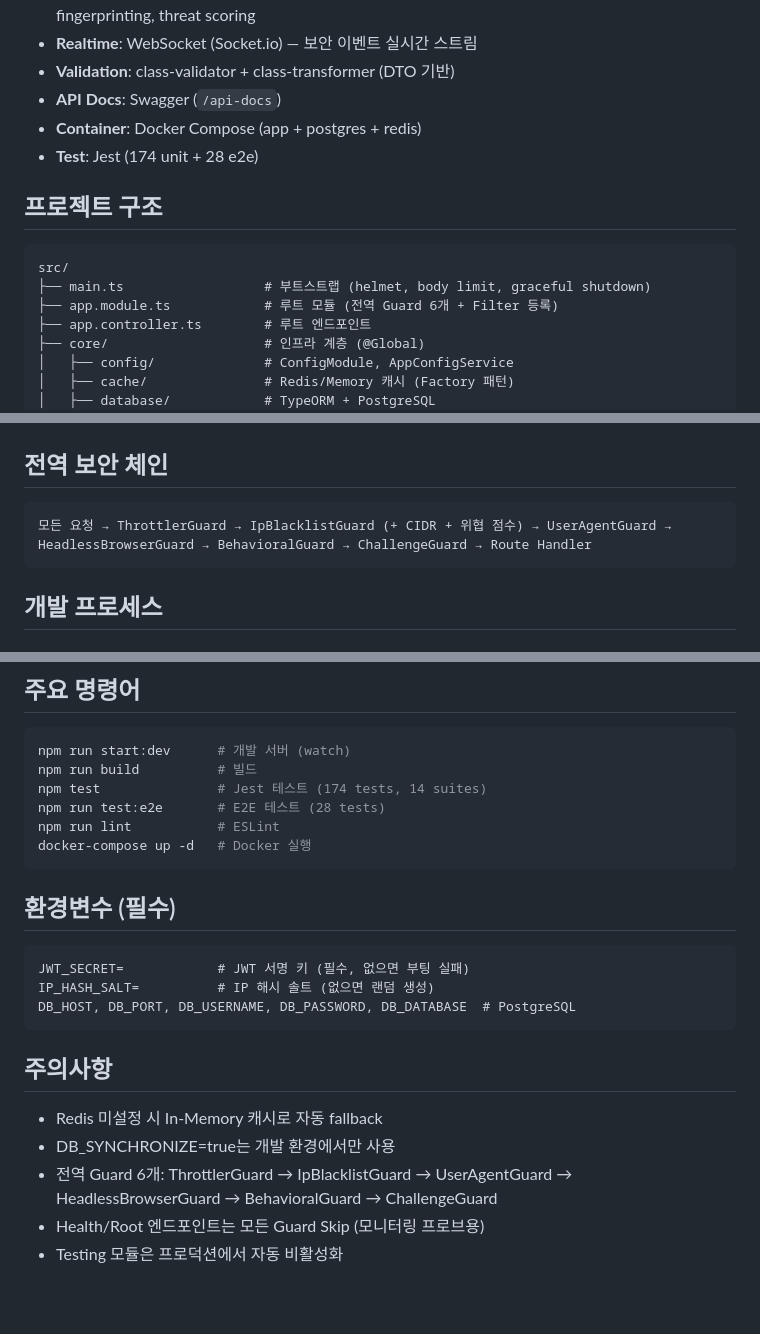
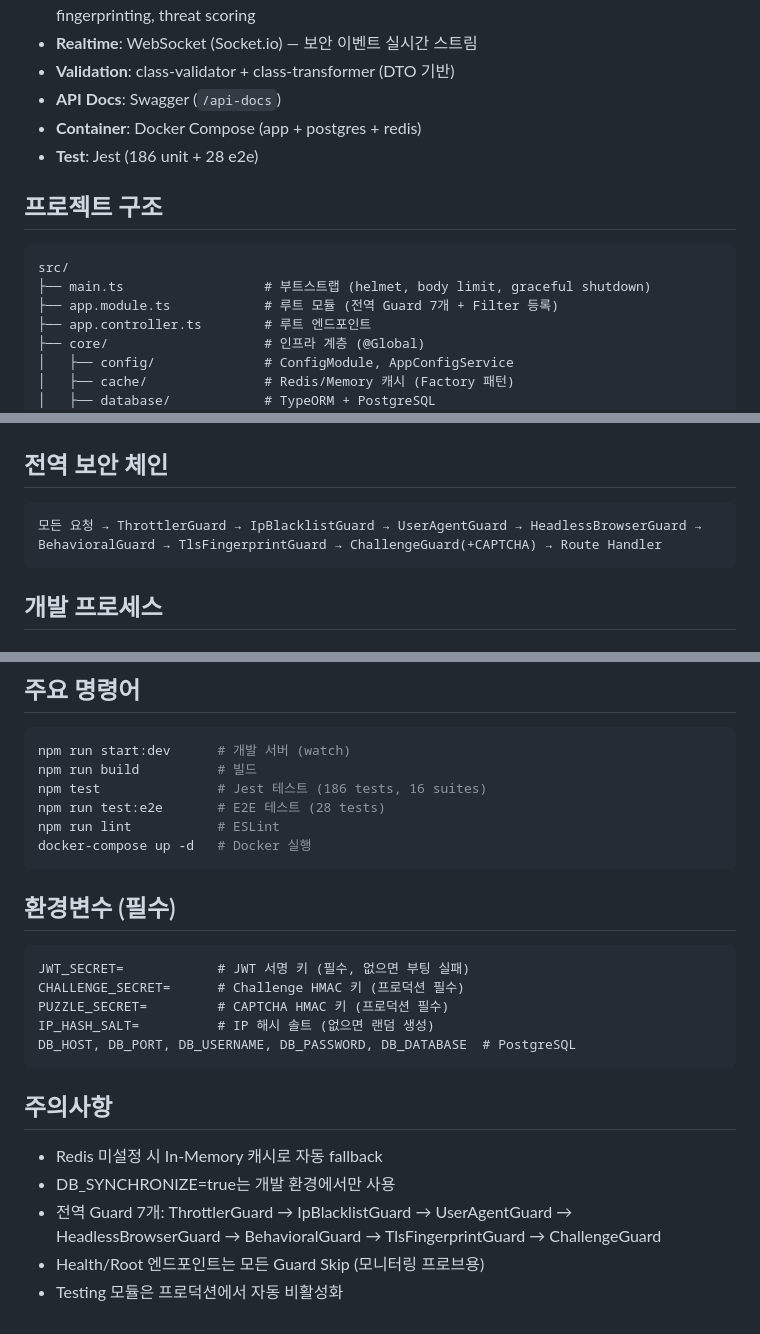
Before and after one commit to dona6382/anti-scraping-server, a Markdown page: CLAUDE.md, 3 parts joined by grey strips. GitHub-like rendering; blank space fills up the shorter version.

Commit message:
docs: update CLAUDE.md with TLS fingerprint guard and CAPTCHA info
Co-Authored-By: Claude Opus 4.6 (1M context) <noreply@anthropic.com>

````diff
--- a/CLAUDE.md
+++ b/CLAUDE.md
@@ -25,13 +25,13 @@ AI(Claude Code)를 5개 전문 에이전트로 활용하여 설계·구현·검
 - **Validation**: class-validator + class-transformer (DTO 기반)
 - **API Docs**: Swagger (`/api-docs`)
 - **Container**: Docker Compose (app + postgres + redis)
-- **Test**: Jest (174 unit + 28 e2e)
+- **Test**: Jest (186 unit + 28 e2e)
 
 ## 프로젝트 구조
 ```
 src/
 ├── main.ts                  # 부트스트랩 (helmet, body limit, graceful shutdown)
-├── app.module.ts            # 루트 모듈 (전역 Guard 6개 + Filter 등록)
+├── app.module.ts            # 루트 모듈 (전역 Guard 7개 + Filter 등록)
 ├── app.controller.ts        # 루트 엔드포인트
 ├── core/                    # 인프라 계층 (@Global)
 │   ├── config/              # ConfigModule, AppConfigService
@@ -62,7 +62,7 @@ src/
 
 ## 전역 보안 체인
 ```
-모든 요청 → ThrottlerGuard → IpBlacklistGuard (+ CIDR + 위협 점수) → UserAgentGuard → HeadlessBrowserGuard → BehavioralGuard → ChallengeGuard → Route Handler
+모든 요청 → ThrottlerGuard → IpBlacklistGuard → UserAgentGuard → HeadlessBrowserGuard → BehavioralGuard → TlsFingerprintGuard → ChallengeGuard(+CAPTCHA) → Route Handler
 ```
 
 ## 개발 프로세스
@@ -129,7 +129,7 @@ src/
 ```bash
 npm run start:dev      # 개발 서버 (watch)
 npm run build          # 빌드
-npm test               # Jest 테스트 (174 tests, 14 suites)
+npm test               # Jest 테스트 (186 tests, 16 suites)
 npm run test:e2e       # E2E 테스트 (28 tests)
 npm run lint           # ESLint
 docker-compose up -d   # Docker 실행
@@ -138,6 +138,8 @@ docker-compose up -d   # Docker 실행
 ## 환경변수 (필수)
 ```
 JWT_SECRET=            # JWT 서명 키 (필수, 없으면 부팅 실패)
+CHALLENGE_SECRET=      # Challenge HMAC 키 (프로덕션 필수)
+PUZZLE_SECRET=         # CAPTCHA HMAC 키 (프로덕션 필수)
 IP_HASH_SALT=          # IP 해시 솔트 (없으면 랜덤 생성)
 DB_HOST, DB_PORT, DB_USERNAME, DB_PASSWORD, DB_DATABASE  # PostgreSQL
 ```
@@ -145,6 +147,6 @@ DB_HOST, DB_PORT, DB_USERNAME, DB_PASSWORD, DB_DATABASE  # PostgreSQL
 ## 주의사항
 - Redis 미설정 시 In-Memory 캐시로 자동 fallback
 - DB_SYNCHRONIZE=true는 개발 환경에서만 사용
-- 전역 Guard 6개: ThrottlerGuard → IpBlacklistGuard → UserAgentGuard → HeadlessBrowserGuard → BehavioralGuard → ChallengeGuard
+- 전역 Guard 7개: ThrottlerGuard → IpBlacklistGuard → UserAgentGuard → HeadlessBrowserGuard → BehavioralGuard → TlsFingerprintGuard → ChallengeGuard
 - Health/Root 엔드포인트는 모든 Guard Skip (모니터링 프로브용)
 - Testing 모듈은 프로덕션에서 자동 비활성화
````
